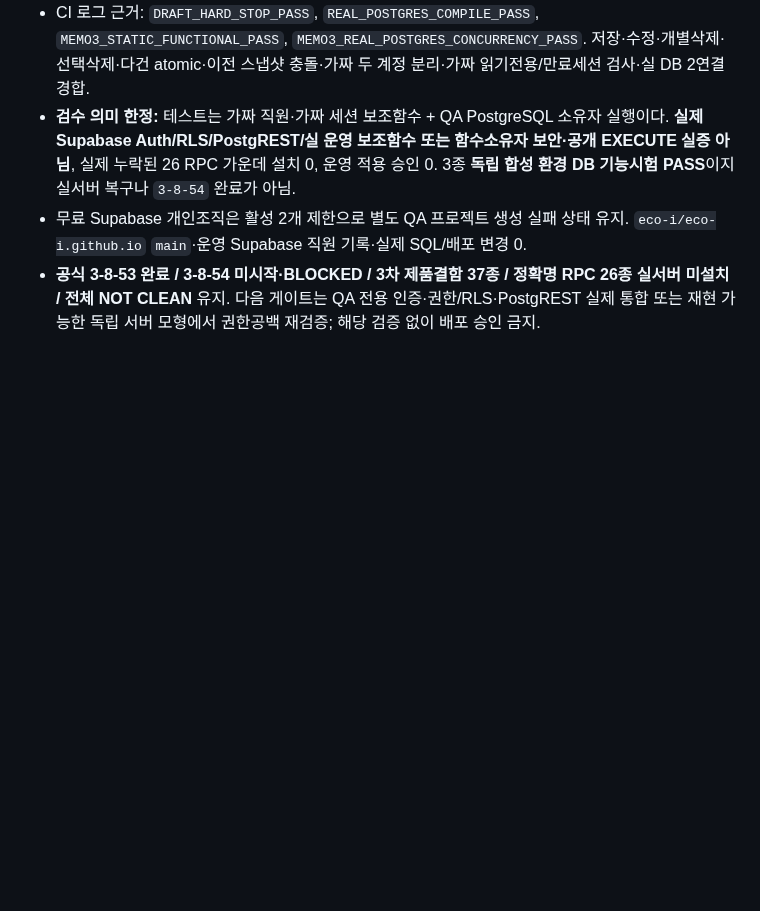
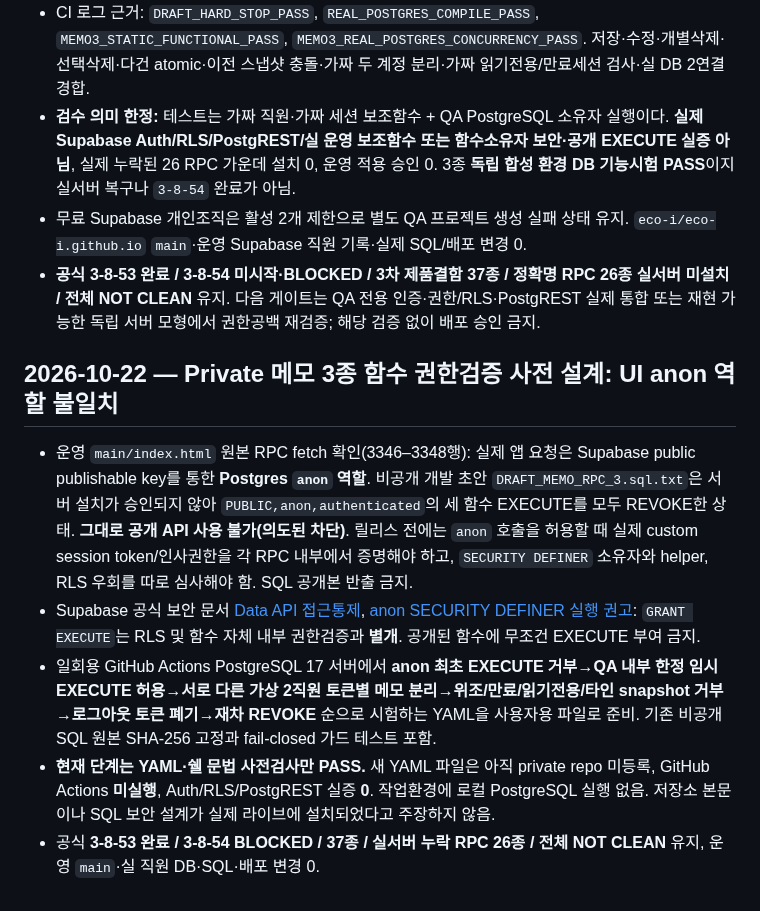
Before and after one commit to eco-i/eco-i.github.io, a Markdown page: qa-round3/START_HERE_NEW_CHAT.md, the part around the change. GitHub-like rendering; blank space fills up the shorter version.

Commit message:
qa: document anon RPC role boundary gap and unrun isolated security workflow design

```diff
--- a/qa-round3/START_HERE_NEW_CHAT.md
+++ b/qa-round3/START_HERE_NEW_CHAT.md
@@ -181,3 +181,10 @@
 - **검수 의미 한정:** 테스트는 가짜 직원·가짜 세션 보조함수 + QA PostgreSQL 소유자 실행이다. **실제 Supabase Auth/RLS/PostgREST/실 운영 보조함수 또는 함수소유자 보안·공개 EXECUTE 실증 아님**, 실제 누락된 26 RPC 가운데 설치 0, 운영 적용 승인 0. 3종 **독립 합성 환경 DB 기능시험 PASS**이지 실서버 복구나 `3-8-54` 완료가 아님.
 - 무료 Supabase 개인조직은 활성 2개 제한으로 별도 QA 프로젝트 생성 실패 상태 유지. `eco-i/eco-i.github.io` `main`·운영 Supabase 직원 기록·실제 SQL/배포 변경 0.
 - **공식 3-8-53 완료 / 3-8-54 미시작·BLOCKED / 3차 제품결함 37종 / 정확명 RPC 26종 실서버 미설치 / 전체 NOT CLEAN** 유지. 다음 게이트는 QA 전용 인증·권한/RLS·PostgREST 실제 통합 또는 재현 가능한 독립 서버 모형에서 권한공백 재검증; 해당 검증 없이 배포 승인 금지.
+
+## 2026-10-22 — Private 메모 3종 함수 권한검증 사전 설계: UI anon 역할 불일치
+- 운영 `main/index.html` 원본 RPC fetch 확인(3346–3348행): 실제 앱 요청은 Supabase public publishable key를 통한 **Postgres `anon` 역할**. 비공개 개발 초안 `DRAFT_MEMO_RPC_3.sql.txt`은 서버 설치가 승인되지 않아 `PUBLIC,anon,authenticated`의 세 함수 EXECUTE를 모두 REVOKE한 상태. **그대로 공개 API 사용 불가(의도된 차단)**. 릴리스 전에는 `anon` 호출을 허용할 때 실제 custom session token/인사권한을 각 RPC 내부에서 증명해야 하고, `SECURITY DEFINER` 소유자와 helper, RLS 우회를 따로 심사해야 함. SQL 공개본 반출 금지.
+- Supabase 공식 보안 문서 [Data API 접근통제](https://supabase.com/docs/guides/api/securing-your-api), [anon SECURITY DEFINER 실행 권고](https://supabase.com/docs/guides/observability/advisors?queryGroups=lint&lint=0028_anon_security_definer_function_executable): `GRANT EXECUTE`는 RLS 및 함수 자체 내부 권한검증과 **별개**. 공개된 함수에 무조건 EXECUTE 부여 금지.
+- 일회용 GitHub Actions PostgreSQL 17 서버에서 **anon 최초 EXECUTE 거부→QA 내부 한정 임시 EXECUTE 허용→서로 다른 가상 2직원 토큰별 메모 분리→위조/만료/읽기전용/타인 snapshot 거부→로그아웃 토큰 폐기→재차 REVOKE** 순으로 시험하는 YAML을 사용자용 파일로 준비. 기존 비공개 SQL 원본 SHA-256 고정과 fail-closed 가드 테스트 포함.
+- **현재 단계는 YAML·쉘 문법 사전검사만 PASS.** 새 YAML 파일은 아직 private repo 미등록, GitHub Actions **미실행**, Auth/RLS/PostgREST 실증 **0**. 작업환경에 로컬 PostgreSQL 실행 없음. 저장소 본문이나 SQL 보안 설계가 실제 라이브에 설치되었다고 주장하지 않음.
+- 공식 **3-8-53 완료 / 3-8-54 BLOCKED / 37종 / 실서버 누락 RPC 26종 / 전체 NOT CLEAN** 유지, 운영 `main`·실 직원 DB·SQL·배포 변경 0.
```
